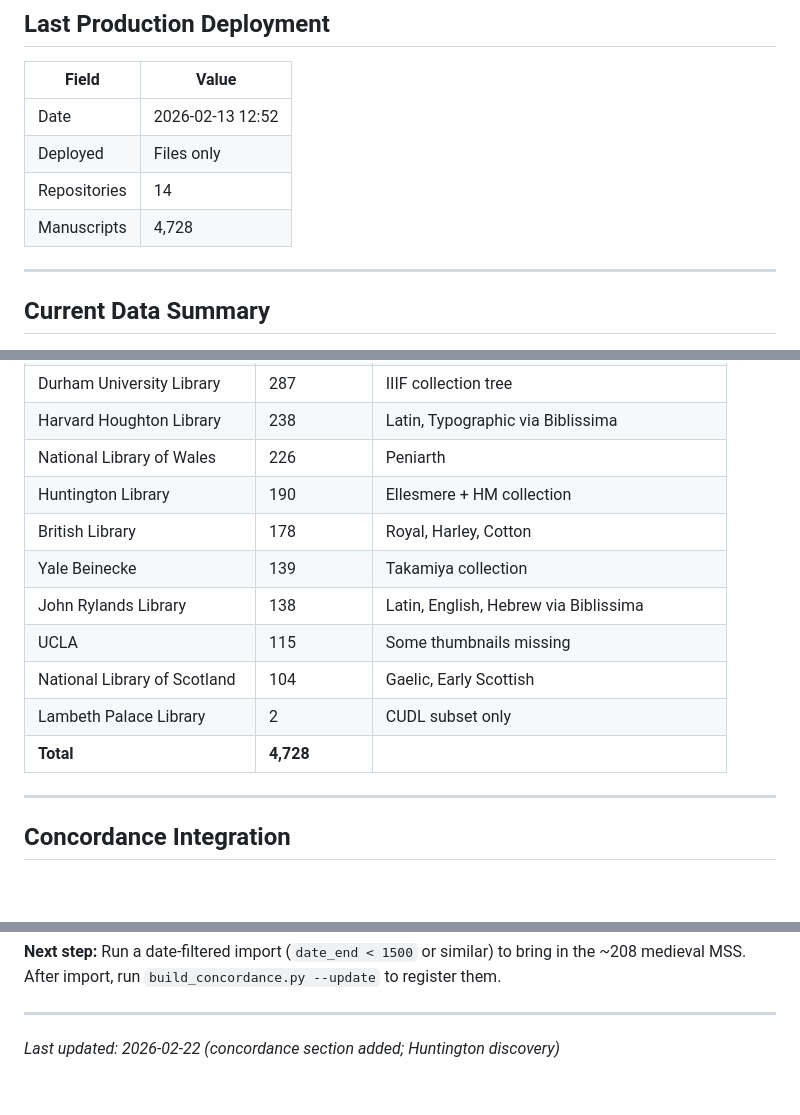
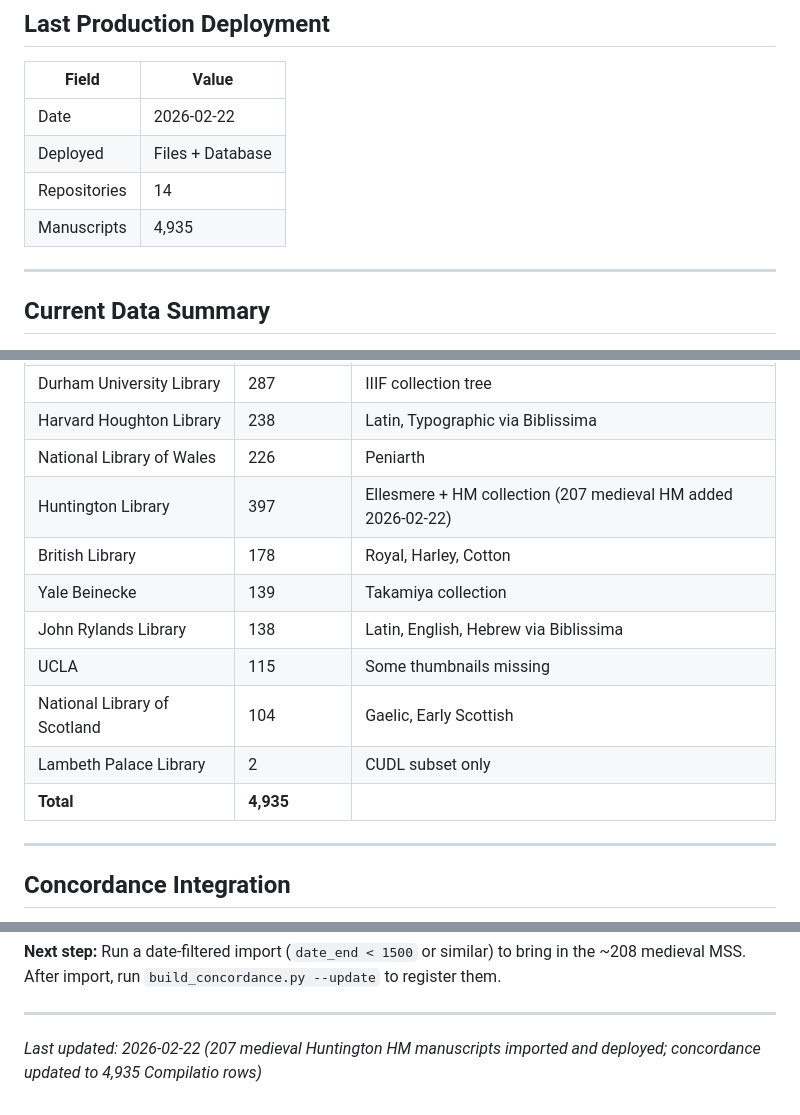
Before and after one commit to lutefiasco/Compilatio, a Markdown page: Feb04_2026_Status.md, 3 parts joined by grey strips. Drawn GitHub-style; blank space fills up the shorter version.

Commit message:
chore: update status after Huntington HM expansion deployment
4,935 manuscripts live (up from 4,728). Huntington now 397 MSS.

Co-Authored-By: Claude Sonnet 4.6 <noreply@anthropic.com>

```diff
--- a/Feb04_2026_Status.md
+++ b/Feb04_2026_Status.md
@@ -8,10 +8,10 @@ Comprehensive status of the Compilatio IIIF manuscript aggregator project.
 
 | Field | Value |
 |-------|-------|
-| Date | 2026-02-13 12:52 |
-| Deployed | Files only |
+| Date | 2026-02-22 |
+| Deployed | Files + Database |
 | Repositories | 14 |
-| Manuscripts | 4,728 |
+| Manuscripts | 4,935 |
 
 ---
 
@@ -26,14 +26,14 @@ Comprehensive status of the Compilatio IIIF manuscript aggregator project.
 | Durham University Library | 287 | IIIF collection tree |
 | Harvard Houghton Library | 238 | Latin, Typographic via Biblissima |
 | National Library of Wales | 226 | Peniarth |
-| Huntington Library | 190 | Ellesmere + HM collection |
+| Huntington Library | 397 | Ellesmere + HM collection (207 medieval HM added 2026-02-22) |
 | British Library | 178 | Royal, Harley, Cotton |
 | Yale Beinecke | 139 | Takamiya collection |
 | John Rylands Library | 138 | Latin, English, Hebrew via Biblissima |
 | UCLA | 115 | Some thumbnails missing |
 | National Library of Scotland | 104 | Gaelic, Early Scottish |
 | Lambeth Palace Library | 2 | CUDL subset only |
-| **Total** | **4,728** | |
+| **Total** | **4,935** | |
 
 ---
 
@@ -301,4 +302,4 @@ Discovery cache: `data/huntington_hm_discovery.json`
 
 ---
 
-*Last updated: 2026-02-22 (concordance section added; Huntington discovery)*
+*Last updated: 2026-02-22 (207 medieval Huntington HM manuscripts imported and deployed; concordance updated to 4,935 Compilatio rows)*
```
Also changed, not shown: other parts of Feb04_2026_Status.md (+1 -0 lines).
